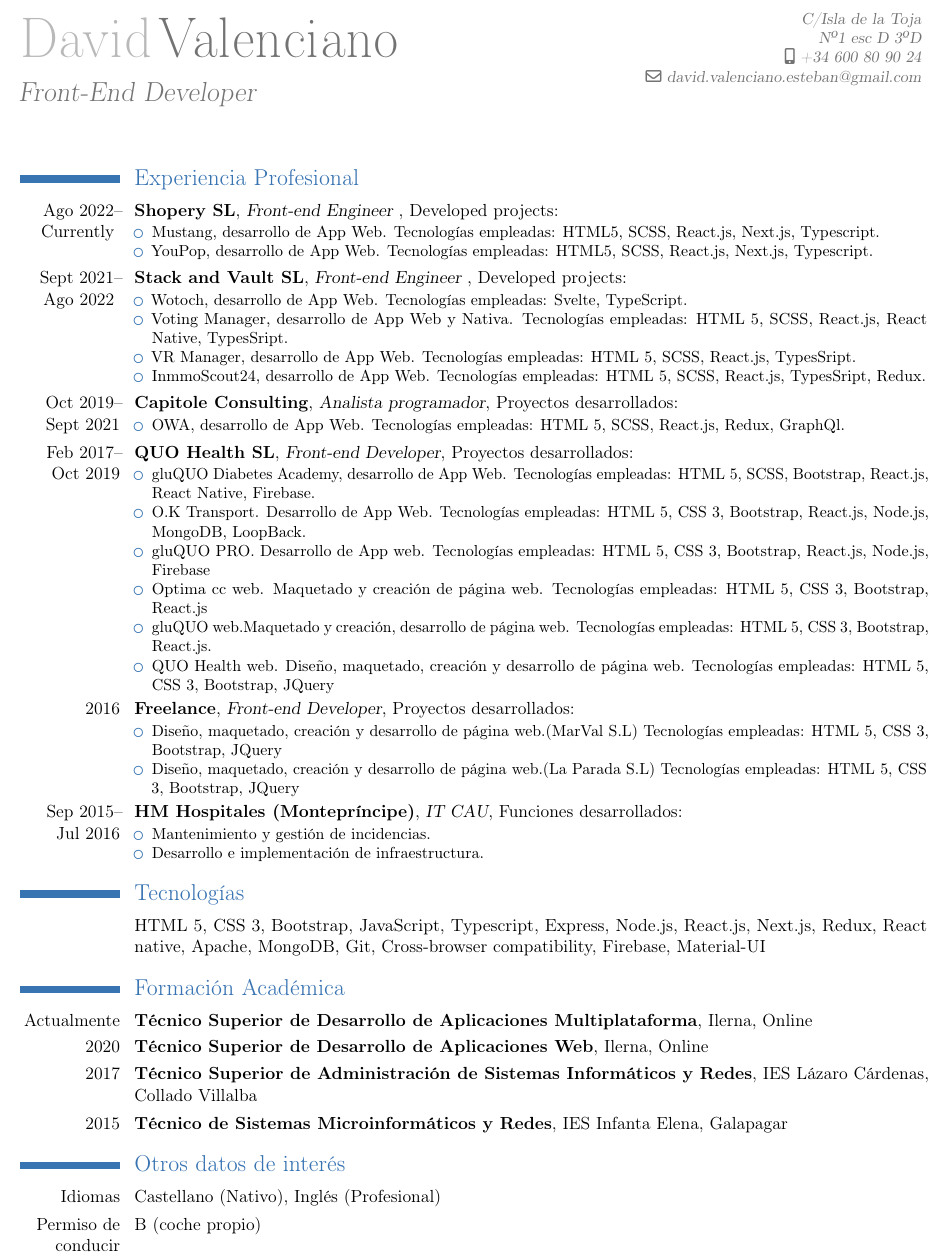
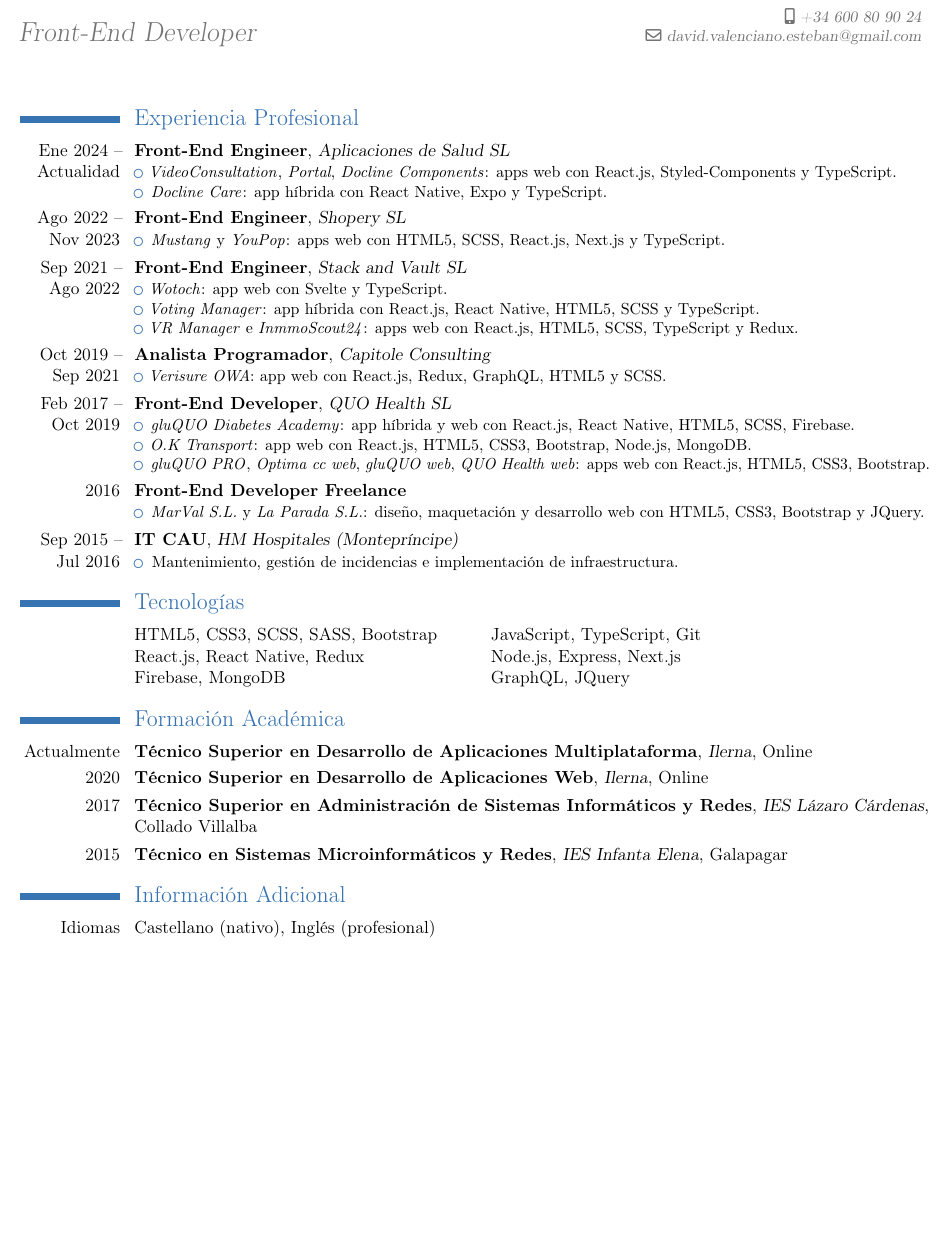
Before and after one commit to davalest/resume, a LaTeX CV (src/assets/resumeEs.tex): part of the page, cut at the place of the change, the shorter picture padded with empty space. Compiled offline with pdfLaTeX.

Commit message:
updated assets

```diff
--- a/src/assets/resumeEs.tex
+++ b/src/assets/resumeEs.tex
@@ -10,11 +11,5 @@
 \firstname{David}
 \familyname{Valenciano}
 \title{Front-End Developer}
-\address{C/Isla de la Toja}{Nº1 esc D 3ºD}
 \mobile{+34 600 80 90 24}
-%\phone{}
-%\fax{Votre Fax}
 \email{david.valenciano.esteban@gmail.com}
-\extrainfo{}
-%\photo[50pt]{photo.png}
-\makeatletter
@@ -26,65 +23,71 @@
 
-\nopagenumbers{}
 \begin{document}
 \maketitle
+
 \section{Experiencia Profesional}
-    \cventry{Ago 2022-- Currently }{Shopery SL}{Front-end Engineer }{}{Developed projects:}
-    {\begin{itemize}
-         \item Mustang, desarrollo de App Web. Tecnologías empleadas: HTML5, SCSS, React.js, Next.js, Typescript.
-         \item YouPop, desarrollo de App Web. Tecnologías empleadas: HTML5, SCSS, React.js, Next.js, Typescript.
+\cventry{Ene 2024 -- Actualidad}{Front-End Engineer}{Aplicaciones de Salud SL}{}{}{
+\begin{itemize}
+    \item \textit{VideoConsultation}, \textit{Portal}, \textit{Docline Components}: apps web con React.js, Styled-Components y TypeScript.
+    \item \textit{Docline Care}: app híbrida con React Native, Expo y TypeScript.
 \end{itemize}
 }
-    \cventry{Sept 2021-- Ago 2022 }{Stack and Vault SL}{Front-end Engineer }{}{Developed projects:}
-    {\begin{itemize}
-         \item Wotoch, desarrollo de App Web. Tecnologías empleadas: Svelte, TypeScript.
-         \item Voting Manager, desarrollo de App Web y Nativa. Tecnologías empleadas: HTML 5, SCSS, React.js, React Native, TypesSript.
-         \item VR Manager, desarrollo de App Web. Tecnologías empleadas: HTML 5, SCSS, React.js, TypesSript.
-         \item InmmoScout24, desarrollo de App Web. Tecnologías empleadas: HTML 5, SCSS, React.js, TypesSript, Redux.
+
+\cventry{Ago 2022 -- Nov 2023}{Front-End Engineer}{Shopery SL}{}{}{
+\begin{itemize}
+    \item \textit{Mustang} y \textit{YouPop}: apps web con HTML5, SCSS, React.js, Next.js y TypeScript.
 \end{itemize}
 }
-    \cventry{Oct 2019-- Sept 2021}{Capitole Consulting}{Analista programador}{}{Proyectos desarrollados:}
-    {\begin{itemize}
-         \item OWA, desarrollo de App Web. Tecnologías empleadas: HTML 5, SCSS, React.js, Redux, GraphQl.
+
+\cventry{Sep 2021 -- Ago 2022}{Front-End Engineer}{Stack and Vault SL}{}{}{
+\begin{itemize}
+    \item \textit{Wotoch}: app web con Svelte y TypeScript.
+    \item \textit{Voting Manager}: app híbrida con React.js, React Native, HTML5, SCSS y TypeScript.
+    \item \textit{VR Manager} e \textit{InmmoScout24}: apps web con React.js, HTML5, SCSS, TypeScript y Redux.
 \end{itemize}
 }
-    \cventry{Feb 2017-- Oct 2019}{QUO Health SL}{Front-end Developer}{}{Proyectos desarrollados:}
-    {\begin{itemize}
-         \item gluQUO Diabetes Academy, desarrollo de App Web. Tecnologías empleadas: HTML 5, SCSS, Bootstrap, React.js, React Native, Firebase.
-         \item O.K Transport. Desarrollo de App Web. Tecnologías empleadas: HTML 5, CSS 3, Bootstrap, React.js, Node.js, MongoDB, LoopBack.
-         \item gluQUO PRO. Desarrollo de App web. Tecnologías empleadas: HTML 5, CSS 3, Bootstrap, React.js, Node.js, Firebase
-         \item Optima cc web. Maquetado y creación de página web. Tecnologías empleadas: HTML 5, CSS 3, Bootstrap, React.js
-         \item gluQUO web.Maquetado y creación, desarrollo de página web. Tecnologías empleadas: HTML 5, CSS 3, Bootstrap, React.js.
-         \item QUO Health web. Diseño, maquetado, creación y desarrollo de página web. Tecnologías empleadas: HTML 5, CSS 3, Bootstrap, JQuery
+
+\cventry{Oct 2019 -- Sep 2021}{Analista Programador}{Capitole Consulting}{}{}{
+\begin{itemize}
+    \item \textit{Verisure OWA}: app web con React.js, Redux, GraphQL, HTML5 y SCSS.
 \end{itemize}
 }
-    \cventry{2016}{Freelance}{Front-end Developer}{}{Proyectos desarrollados:}
-    {
+
+\cventry{Feb 2017 -- Oct 2019}{Front-End Developer}{QUO Health SL}{}{}{
 \begin{itemize}
-        \item Diseño, maquetado, creación y desarrollo de página web.(MarVal S.L) Tecnologías empleadas: HTML 5, CSS 3, Bootstrap, JQuery
-    \end{itemize}
-    \begin{itemize}
-        \item Diseño, maquetado, creación y desarrollo de página web.(La Parada S.L) Tecnologías empleadas: HTML 5, CSS 3, Bootstrap, JQuery
+    \item \textit{gluQUO Diabetes Academy}: app híbrida y web con React.js, React Native, HTML5, SCSS, Firebase.
+    \item \textit{O.K Transport}: app web con React.js, HTML5, CSS3, Bootstrap, Node.js, MongoDB.
+    \item \textit{gluQUO PRO}, \textit{Optima cc web}, \textit{gluQUO web}, \textit{QUO Health web}: apps web con React.js, HTML5, CSS3, Bootstrap.
 \end{itemize}
 }
-    \cventry{Sep 2015-- Jul 2016}{HM Hospitales (Montepríncipe)}{IT CAU}{}{Funciones desarrollados:}{
+
+\cventry{2016}{Front-End Developer Freelance}{}{}{}{
 \begin{itemize}
-        \item Mantenimiento y gestión de incidencias.
+    \item \textit{MarVal S.L.} y \textit{La Parada S.L.}: diseño, maquetación y desarrollo web con HTML5, CSS3, Bootstrap y JQuery.
 \end{itemize}
+}
+
+\cventry{Sep 2015 -- Jul 2016}{IT CAU}{HM Hospitales (Montepríncipe)}{}{}{
 \begin{itemize}
-        \item Desarrollo e implementación de infraestructura.
+    \item Mantenimiento, gestión de incidencias e implementación de infraestructura.
 \end{itemize}
 }
 
 \section{Tecnologías}
-    \cvline{}{HTML 5, CSS 3, Bootstrap, JavaScript, Typescript, Express, Node.js, React.js, Next.js, Redux, React native, Apache, MongoDB, Git, Cross-browser compatibility, Firebase, Material-UI}
+\cvitem{}{
+\begin{tabular}{p{0.45\linewidth} p{0.45\linewidth}}
+  HTML5, CSS3, SCSS, SASS, Bootstrap & JavaScript, TypeScript, Git \\
+  React.js, React Native, Redux & Node.js, Express, Next.js \\
+  Firebase, MongoDB & GraphQL, JQuery \\
+\end{tabular}
+}
 
 \section{Formación Académica}
-    \cventry{Actualmente}{Técnico Superior de Desarrollo de Aplicaciones Multiplataforma}{}{Ilerna}{Online}{}
-    \cventry{2020}{Técnico Superior de Desarrollo de Aplicaciones Web}{}{Ilerna}{Online}{}
-    \cventry{2017}{Técnico Superior de Administración de Sistemas Informáticos y Redes}{}{IES Lázaro Cárdenas}{Collado Villalba}{}
-    \cventry{2015}{Técnico de Sistemas Microinformáticos y Redes}{}{IES Infanta Elena}{Galapagar}{}
-    \section{Otros datos de interés}
-    \cvline{Idiomas}{Castellano (Nativo), Inglés (Profesional)}
-    \cvline{Permiso de conducir}{B (coche propio)}
+\cventry{Actualmente}{Técnico Superior en Desarrollo de Aplicaciones Multiplataforma}{Ilerna}{}{Online}{}
+\cventry{2020}{Técnico Superior en Desarrollo de Aplicaciones Web}{Ilerna}{}{Online}{}
+\cventry{2017}{Técnico Superior en Administración de Sistemas Informáticos y Redes}{IES Lázaro Cárdenas}{}{Collado Villalba}{}
+\cventry{2015}{Técnico en Sistemas Microinformáticos y Redes}{IES Infanta Elena}{}{Galapagar}{}
+
+\section{Información Adicional}
+\cvline{Idiomas}{Castellano (nativo), Inglés (profesional)}
 
 \end{document}
```
Also changed, not shown: src/assets/resumeEn.tex (+0 -1 lines), src/assets/resumeEn.pdf, src/assets/resumeEs.pdf, src/assets/resumeEs.tex (17 more changed lines). Lines whose indentation alone changed are shown as unchanged.
